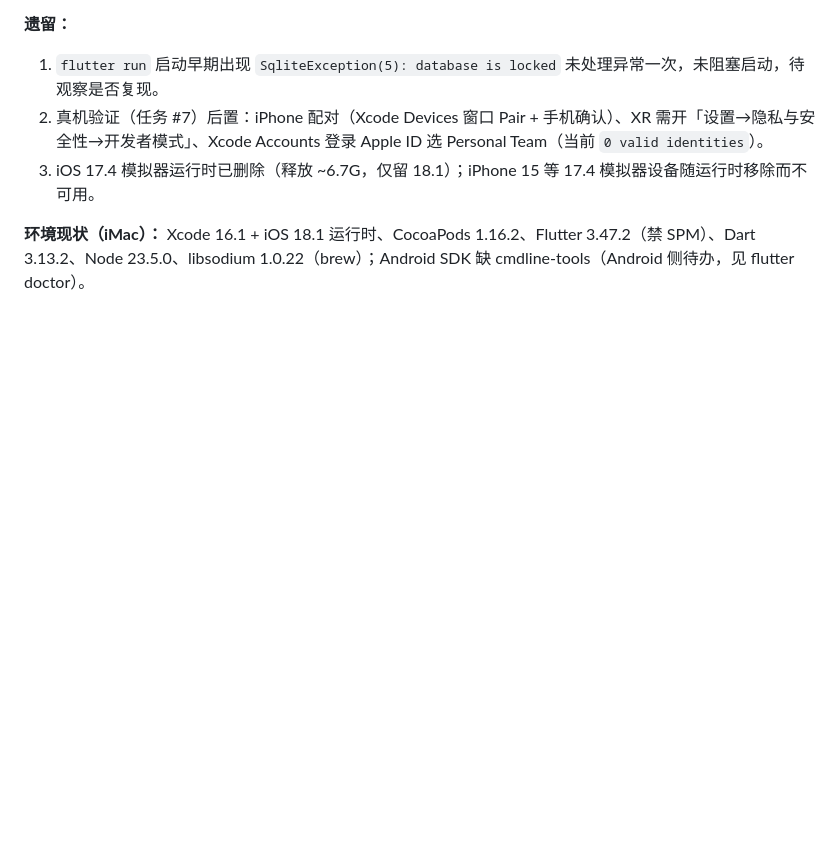
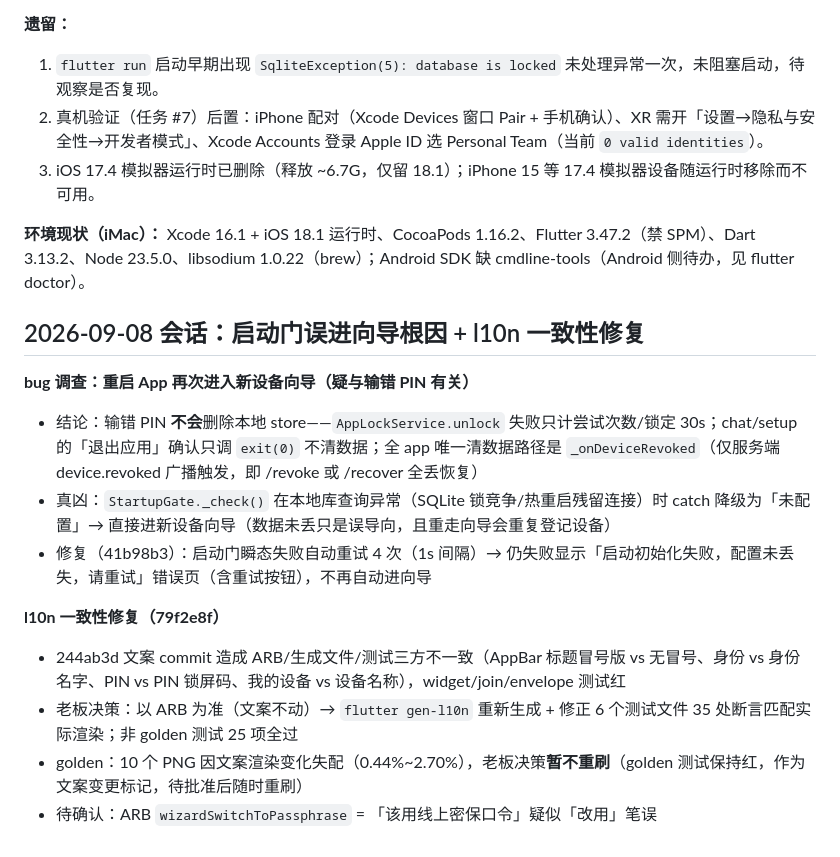
Before and after one commit to faronear/einz, a Markdown page: aimemo/worklog.md, the part around the change. GitHub-like rendering; blank space fills up the shorter version.

Commit message:
docs(aimemo): 记录启动门误进向导根因修复 + l10n 一致性处理结论
Co-Authored-By: AtomCode (deepseek-v4-flash) <noreply@atomgit.com>

```diff
--- a/aimemo/worklog.md
+++ b/aimemo/worklog.md
@@ -939,3 +939,16 @@
 3. iOS 17.4 模拟器运行时已删除（释放 ~6.7G，仅留 18.1）；iPhone 15 等 17.4 模拟器设备随运行时移除而不可用。
 
 **环境现状（iMac）：** Xcode 16.1 + iOS 18.1 运行时、CocoaPods 1.16.2、Flutter 3.47.2（禁 SPM）、Dart 3.13.2、Node 23.5.0、libsodium 1.0.22（brew）；Android SDK 缺 cmdline-tools（Android 侧待办，见 flutter doctor）。
+
+## 2026-09-08 会话：启动门误进向导根因 + l10n 一致性修复
+
+**bug 调查：重启 App 再次进入新设备向导（疑与输错 PIN 有关）**
+- 结论：输错 PIN **不会**删除本地 store——`AppLockService.unlock` 失败只计尝试次数/锁定 30s；chat/setup 的「退出应用」确认只调 `exit(0)` 不清数据；全 app 唯一清数据路径是 `_onDeviceRevoked`（仅服务端 device.revoked 广播触发，即 /revoke 或 /recover 全丢恢复）
+- 真凶：`StartupGate._check()` 在本地库查询异常（SQLite 锁竞争/热重启残留连接）时 catch 降级为「未配置」→ 直接进新设备向导（数据未丢只是误导向，且重走向导会重复登记设备）
+- 修复（41b98b3）：启动门瞬态失败自动重试 4 次（1s 间隔）→ 仍失败显示「启动初始化失败，配置未丢失，请重试」错误页（含重试按钮），不再自动进向导
+
+**l10n 一致性修复（79f2e8f）**
+- 244ab3d 文案 commit 造成 ARB/生成文件/测试三方不一致（AppBar 标题冒号版 vs 无冒号、身份 vs 身份名字、PIN vs PIN 锁屏码、我的设备 vs 设备名称），widget/join/envelope 测试红
+- 老板决策：以 ARB 为准（文案不动）→ `flutter gen-l10n` 重新生成 + 修正 6 个测试文件 35 处断言匹配实际渲染；非 golden 测试 25 项全过
+- golden：10 个 PNG 因文案渲染变化失配（0.44%~2.70%），老板决策**暂不重刷**（golden 测试保持红，作为文案变更标记，待批准后随时重刷）
+- 待确认：ARB `wizardSwitchToPassphrase` = 「该用线上密保口令」疑似「改用」笔误
```
